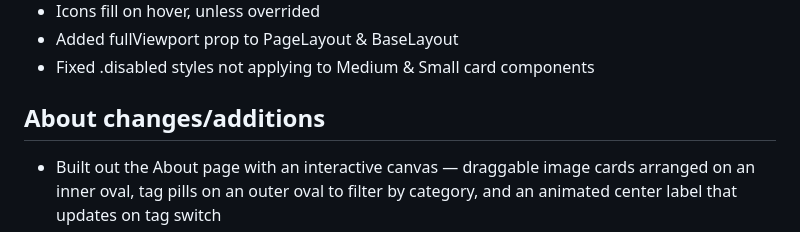
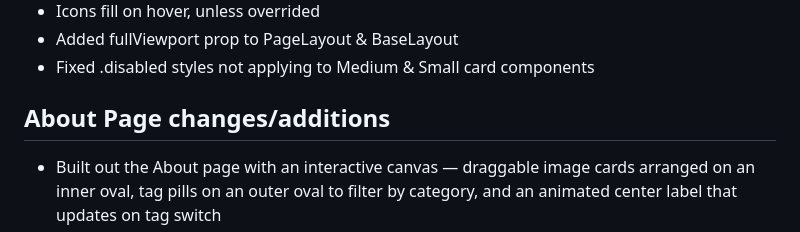
Before and after one commit to cadelaa/portfolio-astro, a Markdown page: README.md, the part around the change. GitHub-like rendering.

```diff
--- a/README.md
+++ b/README.md
@@ -203,7 +203,7 @@ Work in progress
 - Added fullViewport prop to PageLayout & BaseLayout
 - Fixed .disabled styles not applying to Medium & Small card components
 
-## About changes/additions
+## About Page changes/additions
 - Built out the About page with an interactive canvas — draggable image cards arranged on an inner oval,
   tag pills on an outer oval to filter by category, and an animated center label that updates on tag switch
 - Cards animate in from below on tag switch and fade out on leave
```
